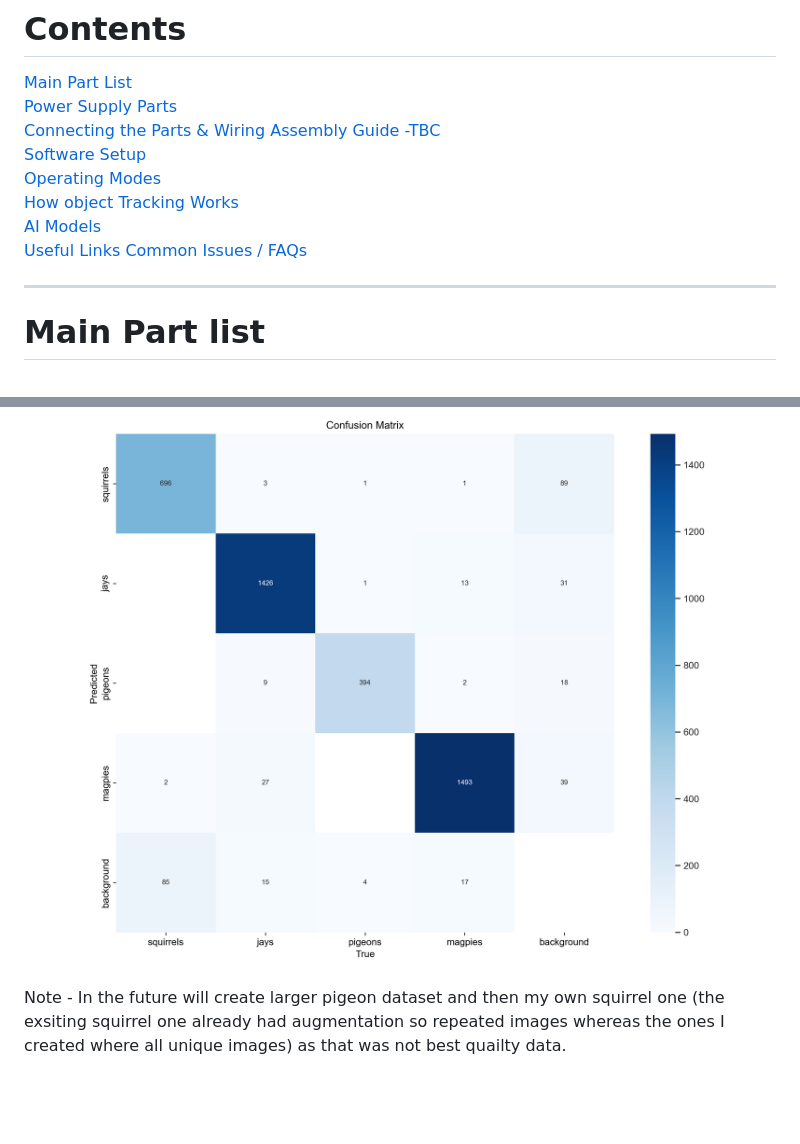
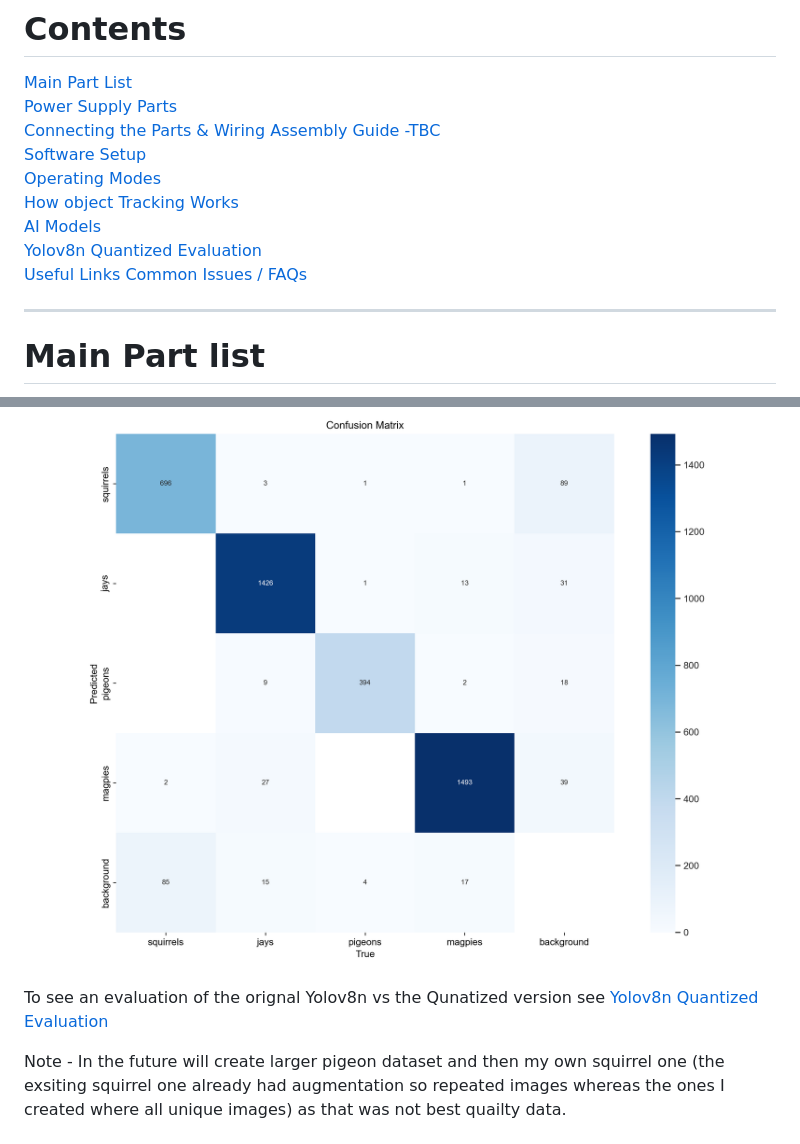
Before and after one commit to dave-ct/ai_object_plus_water, a Markdown page: README.md, 2 parts joined by grey strips. GitHub-like rendering; blank space fills up the shorter version.

Commit message:
Added model comparison page to Readme

```diff
--- a/README.md
+++ b/README.md
@@ -29,8 +29,10 @@ Currently, it has only been tested on a Raspberry Pi 4b with an AI Camera, but I
 [Operating Modes](#modes-of-operation)
 [How object Tracking Works](#how-tracking-an-object-works)
 [AI Models](#ai-models-for-ai-camera)
+[Yolov8n Quantized Evaluation](docs/model_comparison.md)
 [Useful Links](#useful-links)
 [Common Issues / FAQs](#common-issues--faqs)
+
 
 ***
 # Main Part list
@@ -433,6 +435,8 @@ It was trained with batch size of 32 and over 200 epochs.
 **Confusion Matrix**
 ![Confusion Matrix A2](docs/images/a2_confusion_matrix.png)
 
+To see an evaluation of the orignal Yolov8n vs the Qunatized version see [Yolov8n Quantized Evaluation](docs/model_comparison.md)
+
 Note - In the future will create larger pigeon dataset and then my own squirrel one (the exsiting squirrel one already had
 augmentation so repeated images whereas the ones I created where all unique images) as that was not best quailty data.
 
```
Also changed, not shown: docs/model_comparison.md (added, +67 -0 lines), docs/images/confusion_matrix_yolov8n_original.png (added), docs/images/confusion_matrix_yolov8n_quantized.png (added).
